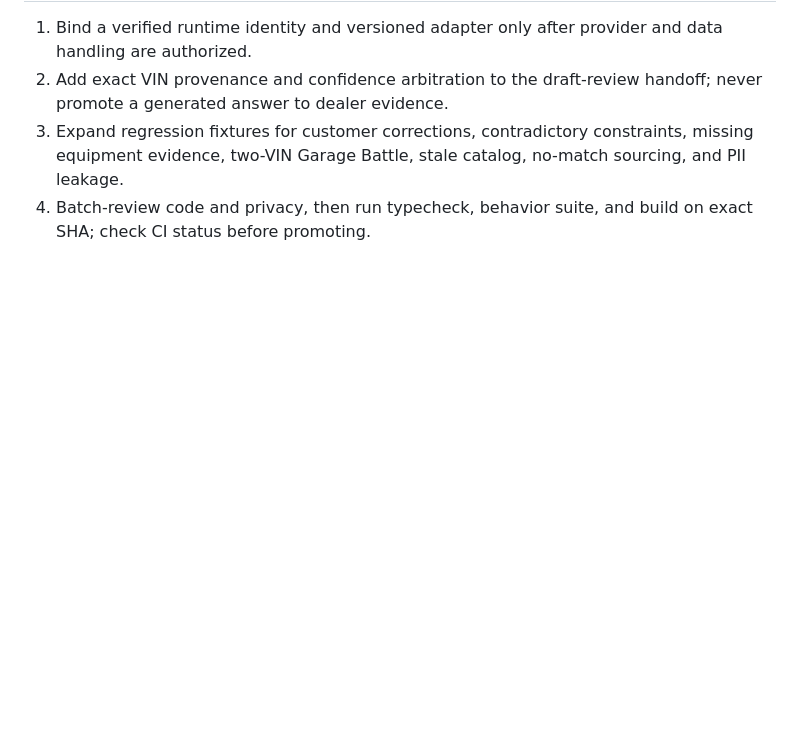
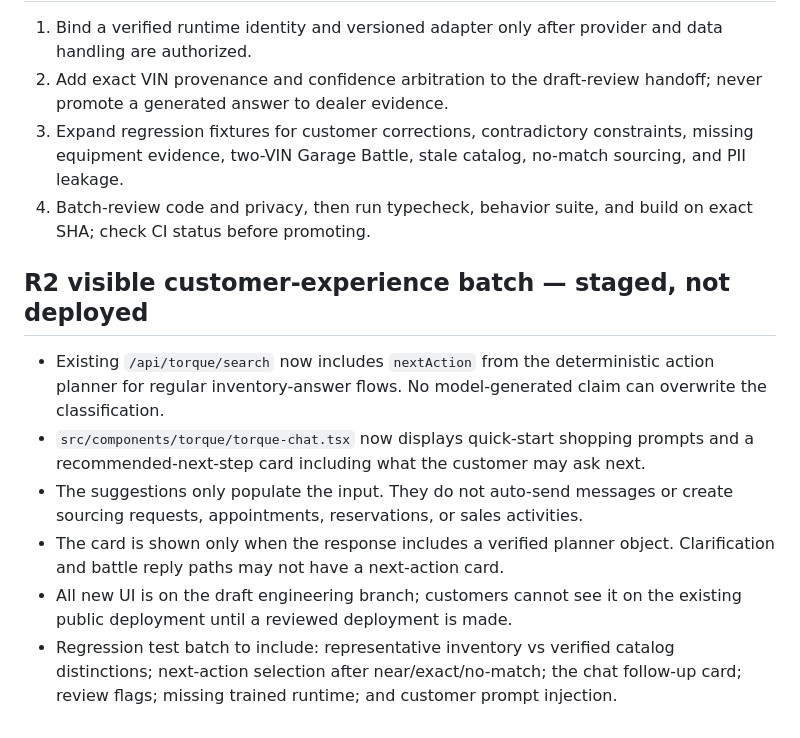
Before and after one commit to norrijam405/NorAutoMatch, a Markdown page: docs/TORQUE_TRAINED_RUNTIME_BRIDGE_R0_2026-11-06.md, the part around the change. Rendered like a GitHub page; blank space fills up the shorter version.

Commit message:
docs(torque): document user-visible chat improvements and deferred verification

```diff
--- a/docs/TORQUE_TRAINED_RUNTIME_BRIDGE_R0_2026-11-06.md
+++ b/docs/TORQUE_TRAINED_RUNTIME_BRIDGE_R0_2026-11-06.md
@@ -35,3 +35,11 @@ Code written to an isolated draft branch; trained runtime **NOT_CONNECTED**; exa
 2. Add exact VIN provenance and confidence arbitration to the draft-review handoff; never promote a generated answer to dealer evidence.
 3. Expand regression fixtures for customer corrections, contradictory constraints, missing equipment evidence, two-VIN Garage Battle, stale catalog, no-match sourcing, and PII leakage.
 4. Batch-review code and privacy, then run typecheck, behavior suite, and build on exact SHA; check CI status before promoting.
+
+## R2 visible customer-experience batch — staged, not deployed
+- Existing `/api/torque/search` now includes `nextAction` from the deterministic action planner for regular inventory-answer flows. No model-generated claim can overwrite the classification.
+- `src/components/torque/torque-chat.tsx` now displays quick-start shopping prompts and a recommended-next-step card including what the customer may ask next.
+- The suggestions only populate the input. They do not auto-send messages or create sourcing requests, appointments, reservations, or sales activities.
+- The card is shown only when the response includes a verified planner object. Clarification and battle reply paths may not have a next-action card.
+- All new UI is on the draft engineering branch; customers cannot see it on the existing public deployment until a reviewed deployment is made.
+- Regression test batch to include: representative inventory vs verified catalog distinctions; next-action selection after near/exact/no-match; the chat follow-up card; review flags; missing trained runtime; and customer prompt injection.
```
